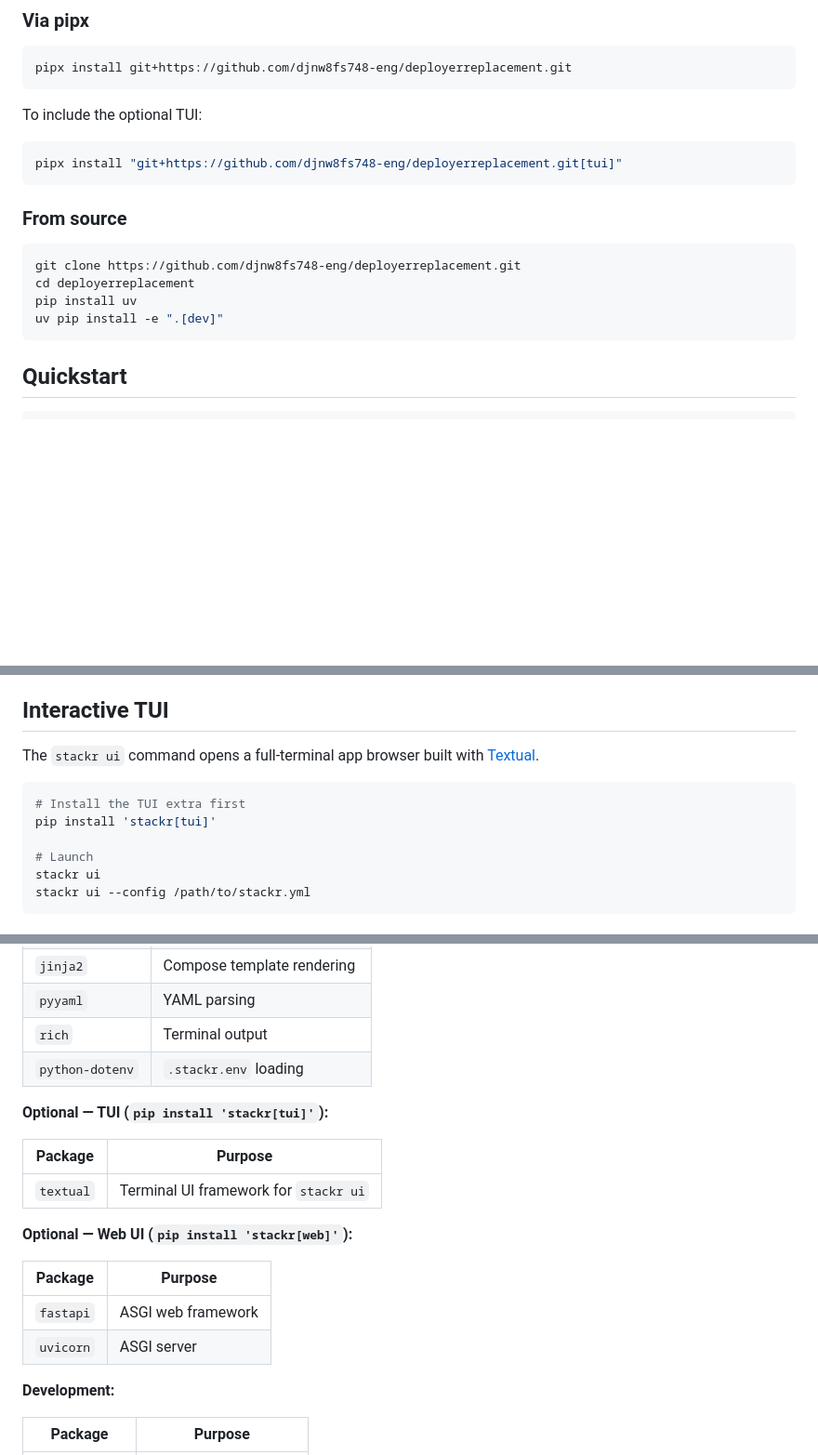
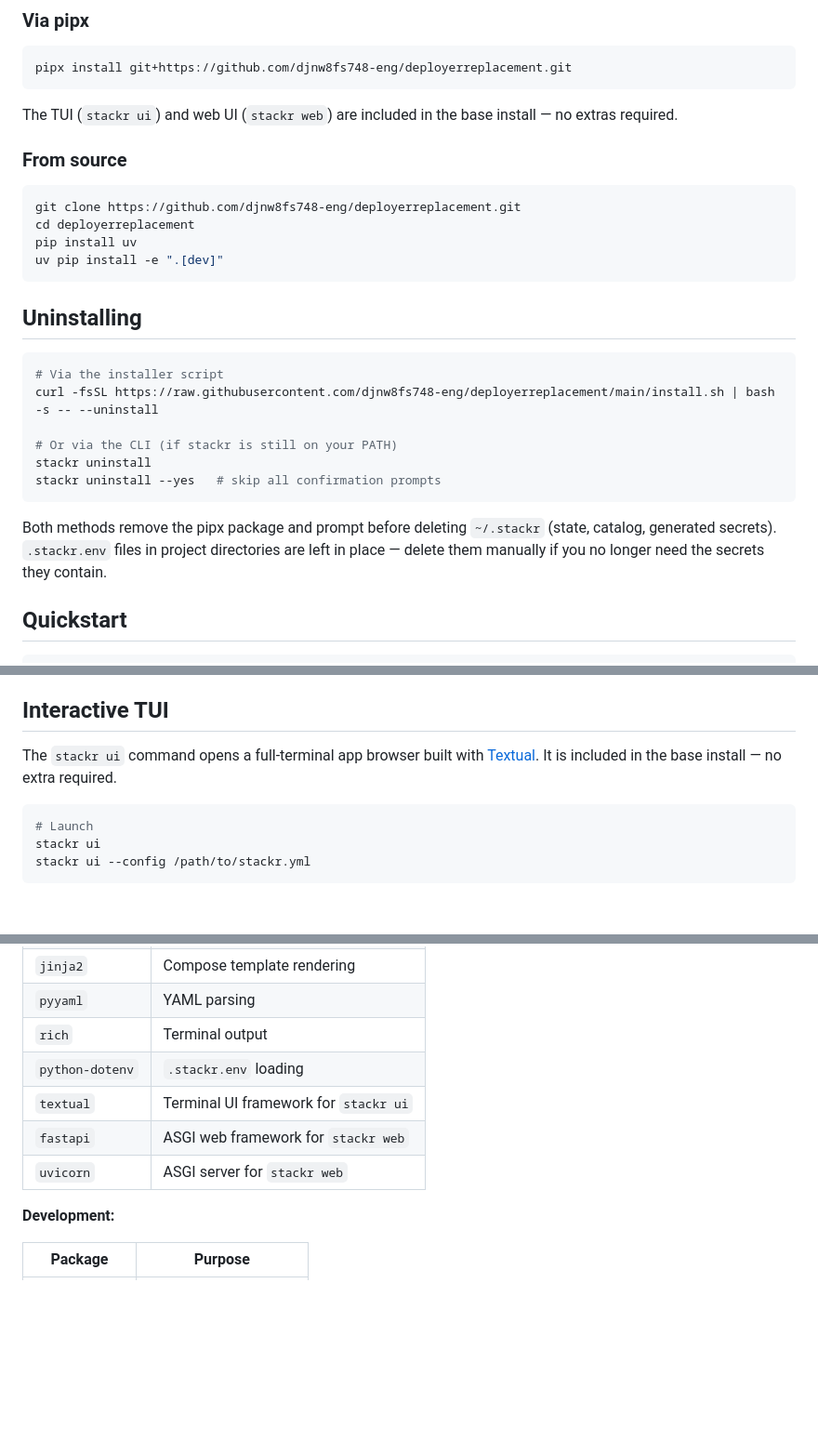
Before and after one commit to djnw8fs748-eng/deployerreplacement, a Markdown page: README.md, 3 parts joined by grey strips. Shown at 93% size. GitHub-like rendering; blank space fills up the shorter version.

````diff
--- a/README.md
+++ b/README.md
@@ -48,11 +48,7 @@ This installs Stackr via `pipx` into an isolated environment and adds the `stack
 pipx install git+https://github.com/djnw8fs748-eng/deployerreplacement.git
 ```
 
-To include the optional TUI:
-
-```bash
-pipx install "git+https://github.com/djnw8fs748-eng/deployerreplacement.git[tui]"
-```
+The TUI (`stackr ui`) and web UI (`stackr web`) are included in the base install — no extras required.
 
 ### From source
 
@@ -62,6 +58,19 @@ cd deployerreplacement
 pip install uv
 uv pip install -e ".[dev]"
 ```
+
+## Uninstalling
+
+```bash
+# Via the installer script
+curl -fsSL https://raw.githubusercontent.com/djnw8fs748-eng/deployerreplacement/main/install.sh | bash -s -- --uninstall
+
+# Or via the CLI (if stackr is still on your PATH)
+stackr uninstall
+stackr uninstall --yes   # skip all confirmation prompts
+```
+
+Both methods remove the pipx package and prompt before deleting `~/.stackr` (state, catalog, generated secrets). `.stackr.env` files in project directories are left in place — delete them manually if you no longer need the secrets they contain.
 
 ## Quickstart
 
@@ -473,12 +481,9 @@ The web UI provides:
 
 ## Interactive TUI
 
-The `stackr ui` command opens a full-terminal app browser built with [Textual](https://textual.textualize.io/).
+The `stackr ui` command opens a full-terminal app browser built with [Textual](https://textual.textualize.io/). It is included in the base install — no extra required.
 
 ```bash
-# Install the TUI extra first
-pip install 'stackr[tui]'
-
 # Launch
 stackr ui
 stackr ui --config /path/to/stackr.yml
@@ -616,19 +621,9 @@ tests/
 | `pyyaml` | YAML parsing |
 | `rich` | Terminal output |
 | `python-dotenv` | `.stackr.env` loading |
-
-**Optional — TUI (`pip install 'stackr[tui]'`):**
-
-| Package | Purpose |
-|---------|---------|
 | `textual` | Terminal UI framework for `stackr ui` |
-
-**Optional — Web UI (`pip install 'stackr[web]'`):**
-
-| Package | Purpose |
-|---------|---------|
-| `fastapi` | ASGI web framework |
-| `uvicorn` | ASGI server |
+| `fastapi` | ASGI web framework for `stackr web` |
+| `uvicorn` | ASGI server for `stackr web` |
 
 **Development:**
 
````
Also changed, not shown: other parts of README.md (+2 -3 lines), CLAUDE.md (+25 -8 lines).
